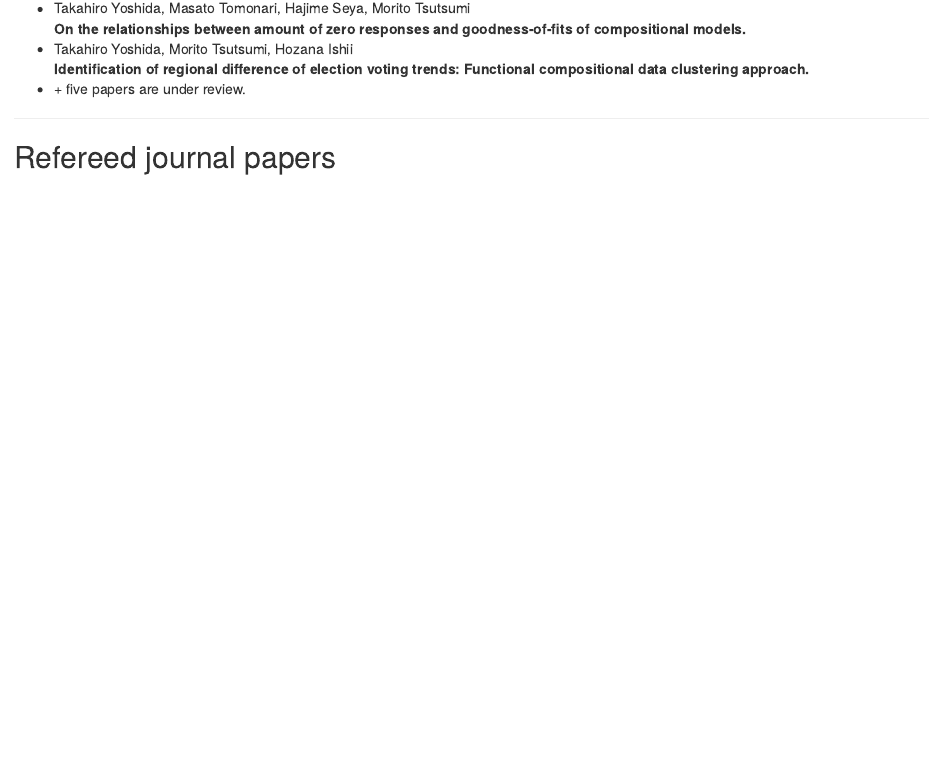
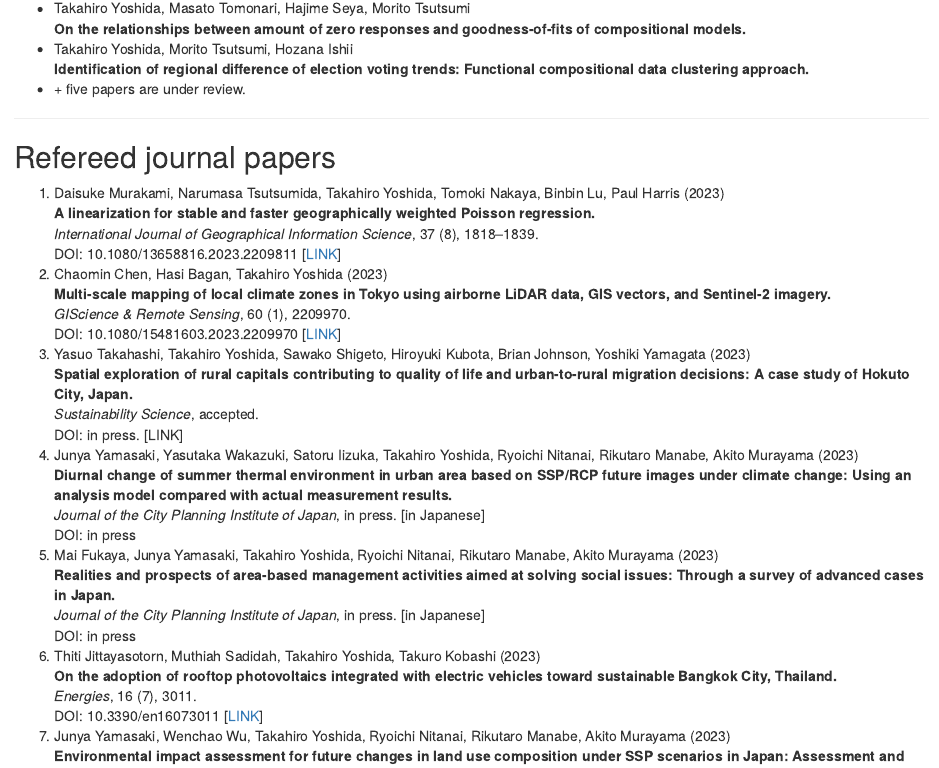
Before and after one commit to yoshida-gisc/site, an R Markdown document (index.Rmd): the page in a window 1100 px wide, from 1780 px down. Rendered offline with R 4.5, knitr and Pandoc, with nearby package versions; drawn as R Markdown's standard HTML page in place of the format the file asks for.

Commit message:
Add a paper.

```diff
--- a/index.Rmd
+++ b/index.Rmd
@@ -104,8 +104,15 @@
 
 ## Refereed journal papers {-}
 
-
+1. Daisuke Murakami, Narumasa Tsutsumida, Takahiro Yoshida, Tomoki Nakaya, Binbin Lu, Paul Harris (2023) <br>
+**A linearization for stable and faster geographically weighted Poisson regression.** <br>
+*International Journal of Geographical Information Science*, 37 (8), 1818–1839. <br>
+DOI: 10.1080/13658816.2023.2209811 [[LINK](https://www.tandfonline.com/doi/full/10.1080/13658816.2023.2209811)]
 1. Chaomin Chen, Hasi Bagan, Takahiro Yoshida (2023) <br>
 **Multi-scale mapping of local climate zones in Tokyo using airborne LiDAR data, GIS vectors, and Sentinel-2 imagery.** <br>
 *GIScience & Remote Sensing*, 60 (1), 2209970. <br>
 DOI: 10.1080/15481603.2023.2209970 [[LINK](https://www.tandfonline.com/doi/full/10.1080/15481603.2023.2209970)]
+1. Yasuo Takahashi, Takahiro Yoshida, Sawako Shigeto, Hiroyuki Kubota, Brian Johnson, Yoshiki Yamagata (2023) <br>
+**Spatial exploration of rural capitals contributing to quality of life and urban-to-rural migration decisions: A case study of Hokuto City, Japan.** <br>
+*Sustainability Science*, accepted. <br>
+DOI: in press. [LINK]
```
Also changed, not shown: docs/CV-TakahiroYoshida.tex, docs/search_index.json, index.Rmd (8 more changed lines), 3 other files.
